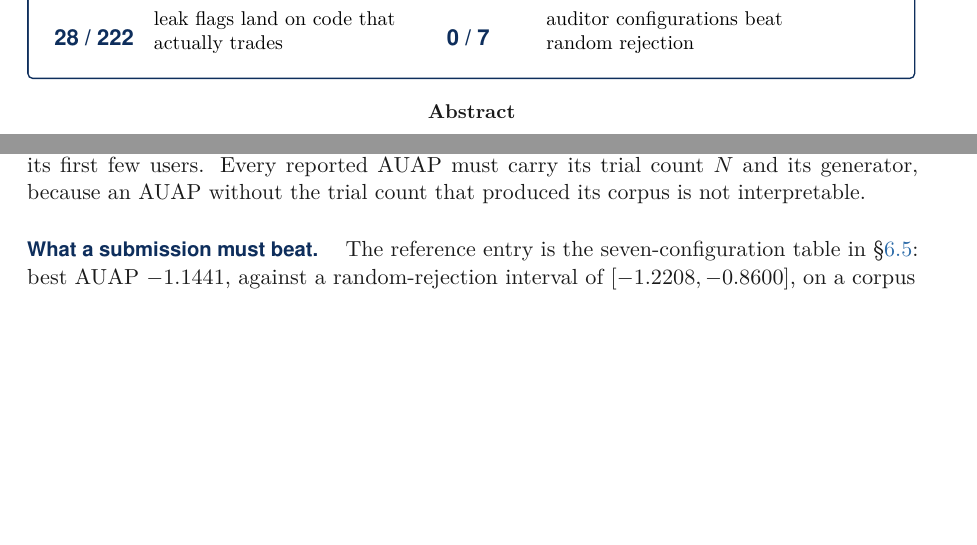
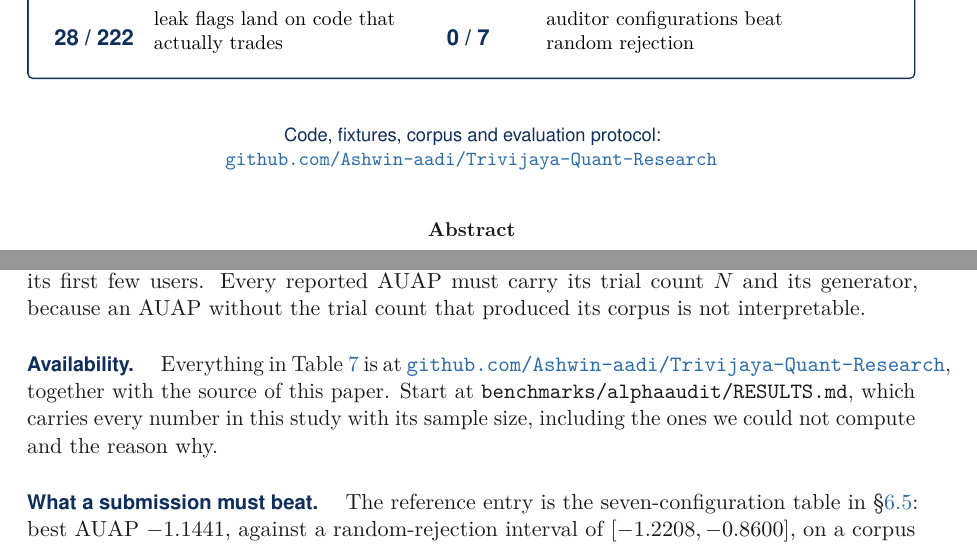
Before and after one commit to Ashwin-aadi/Trivijaya-Quant-Research, a LaTeX paper (papers/alphaaudit.tex): two parts of pages 1 and 15 of 17, joined at a grey line, cut so that both start at the same text, the shorter picture padded with empty space. Compiled offline with pdfLaTeX.

Commit message:
Say where the benchmark actually is

```diff
--- a/papers/alphaaudit.tex
+++ b/papers/alphaaudit.tex
@@ -131,6 +131,13 @@
 {\sffamily\bfseries\color{navy}\large 0 / 7} & auditor configurations beat random rejection \\
 \end{tabular}
 \end{tcolorbox}
+
+\vspace{0.4em}
+\begin{center}\small\sffamily\color{navy}
+Code, fixtures, corpus and evaluation protocol:\\
+\href{https://github.com/Ashwin-aadi/Trivijaya-Quant-Research}%
+{\texttt{github.com/Ashwin-aadi/Trivijaya-Quant-Research}}
+\end{center}
 
 % -------------------------------------------------------------------------------------
 \begin{abstract}
@@ -957,6 +964,12 @@ optimisation against it does, and a benchmark that permits the latter measures n
 first few users. Every reported AUAP must carry its trial count $N$ and its generator, because
 an AUAP without the trial count that produced its corpus is not interpretable.
 
+\paragraph{Availability.} Everything in Table~\ref{tab:benchmark} is at
+\href{https://github.com/Ashwin-aadi/Trivijaya-Quant-Research}%
+{\texttt{github.com/Ashwin-aadi/Trivijaya-Quant-Research}}, together with the source of this
+paper. Start at \texttt{benchmarks/alphaaudit/RESULTS.md}, which carries every number in this
+study with its sample size, including the ones we could not compute and the reason why.
+
 \paragraph{What a submission must beat.} The reference entry is the seven-configuration table in
 \S\ref{sec:auap}: best AUAP $-1.1441$, against a random-rejection interval of $[-1.2208,
 -0.8600]$, on a corpus generated by \texttt{qwen2.5:7b-instruct-q4\_K\_M} at $N = 1{,}887$. This
```
Also changed, not shown: papers/alphaaudit.pdf, papers/alphaaudit.tex (4 more changed lines).
